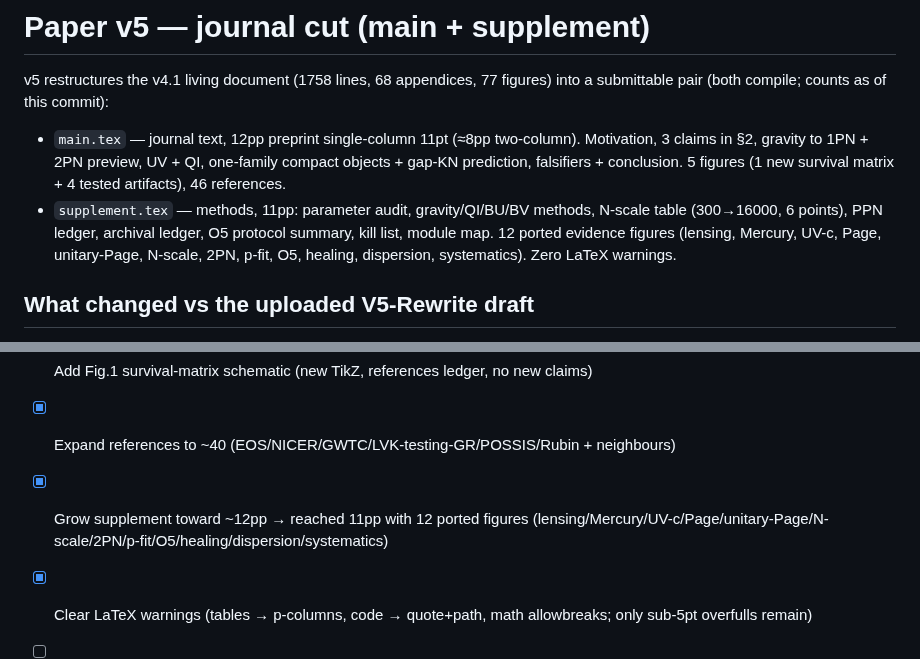
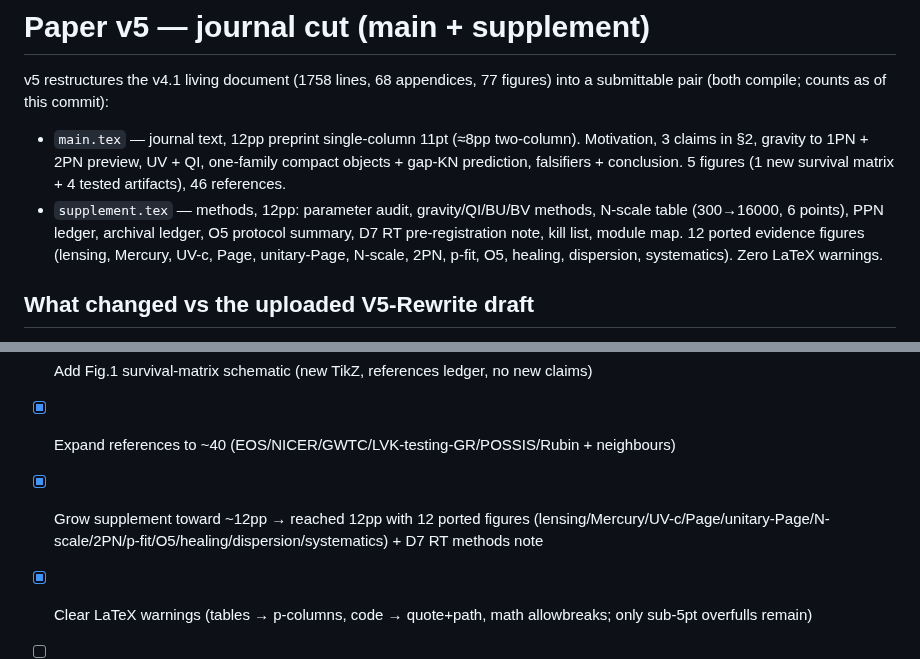
Before and after one commit to pleblond/alltoall-black-holes, a Markdown page: paper/v5/README.md, 2 parts joined by grey strips. GitHub-like rendering.

```diff
--- a/paper/v5/README.md
+++ b/paper/v5/README.md
@@ -7,9 +7,9 @@ into a submittable pair (both compile; counts as of this commit):
   Motivation, 3 claims in §2, gravity to 1PN + 2PN preview, UV + QI,
   one-family compact objects + gap-KN prediction, falsifiers + conclusion.
   5 figures (1 new survival matrix + 4 tested artifacts), 46 references.
-- `supplement.tex` — methods, 11pp: parameter audit, gravity/QI/BU/BV methods,
+- `supplement.tex` — methods, 12pp: parameter audit, gravity/QI/BU/BV methods,
   N-scale table (300→16000, 6 points), PPN ledger, archival ledger, O5 protocol
-  summary, kill list, module map. 12 ported evidence figures (lensing, Mercury,
+  summary, D7 RT pre-registration note, kill list, module map. 12 ported evidence figures (lensing, Mercury,
   UV-c, Page, unitary-Page, N-scale, 2PN, p-fit, O5, healing, dispersion,
   systematics). Zero LaTeX warnings.
 
@@ -57,7 +57,7 @@ Figures resolve via `../../figures/`.
 - [x] Install texlive and verify page counts (main 12pp preprint ≈8pp journal; supp 11pp)
 - [x] Add Fig.1 survival-matrix schematic (new TikZ, references ledger, no new claims)
 - [x] Expand references to ~40 (EOS/NICER/GWTC/LVK-testing-GR/POSSIS/Rubin + neighbours)
-- [x] Grow supplement toward ~12pp → reached 11pp with 12 ported figures (lensing/Mercury/UV-c/Page/unitary-Page/N-scale/2PN/p-fit/O5/healing/dispersion/systematics)
+- [x] Grow supplement toward ~12pp → reached 12pp with 12 ported figures (lensing/Mercury/UV-c/Page/unitary-Page/N-scale/2PN/p-fit/O5/healing/dispersion/systematics) + D7 RT methods note
 - [x] Clear LaTeX warnings (tables → p-columns, code → quote+path, math allowbreaks; only sub-5pt overfulls remain)
 - [ ] Prose polish pass on main.tex (read-through for typos, transitions, symbol consistency)
 - [ ] Optional twocolumn pass if venue requires strict 6pp (currently honest preprint count)
```
Also changed, not shown: docs/DEFERRED.md (+20 -1 lines), figures/fig76_possis_prereg.png (added), 3 other files.
